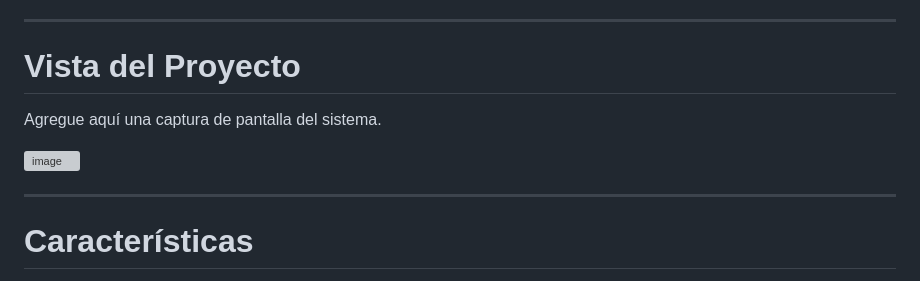
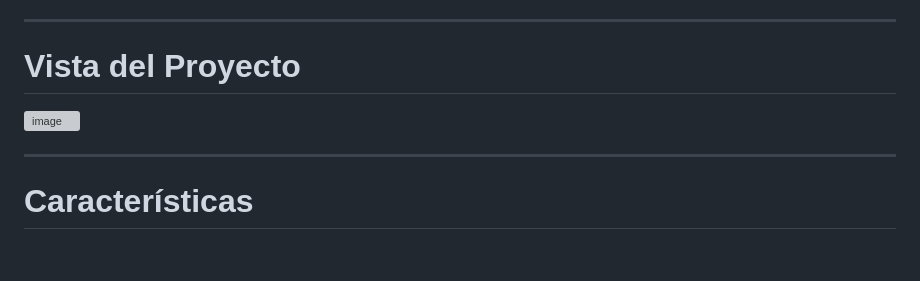
Before and after one commit to Arielpassw/hugginFace, a Markdown page: README.md, the part around the change. Drawn GitHub-style; blank space fills up the shorter version; grey boxes are pictures that could not be loaded.

Commit message:
Readme actualizado
Removed placeholder for screenshot in README.

```diff
--- a/README.md
+++ b/README.md
@@ -9,10 +9,7 @@ El usuario puede seleccionar tanto el **modo del asistente** como el **modelo de
 
 # Vista del Proyecto
 
-Agregue aquí una captura de pantalla del sistema.
-
 <img width="1368" height="963" alt="image" src="https://github.com/user-attachments/assets/3cb1bea6-62cc-42b2-95ac-eda71d0706d4" />
-
 
 ---
 
```
